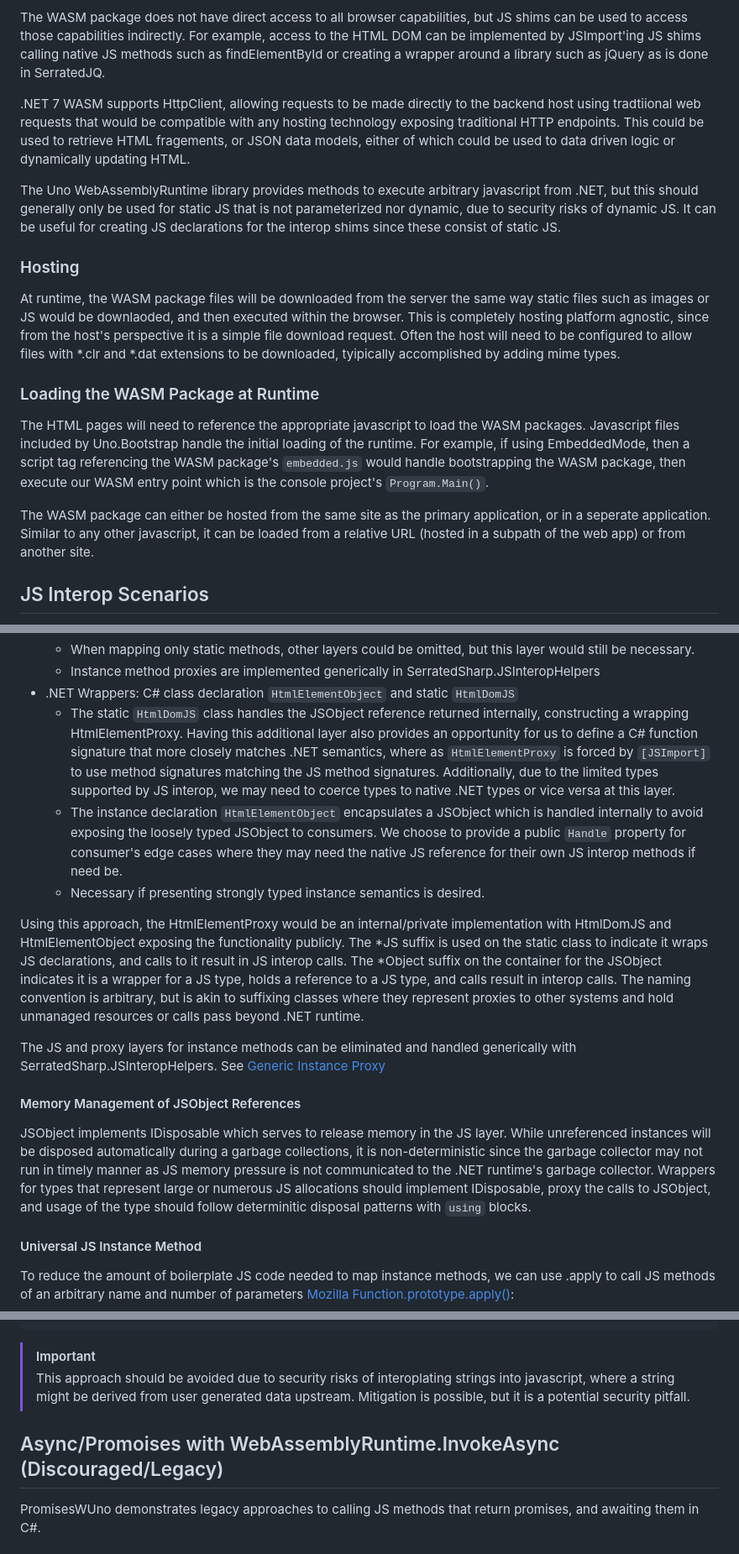
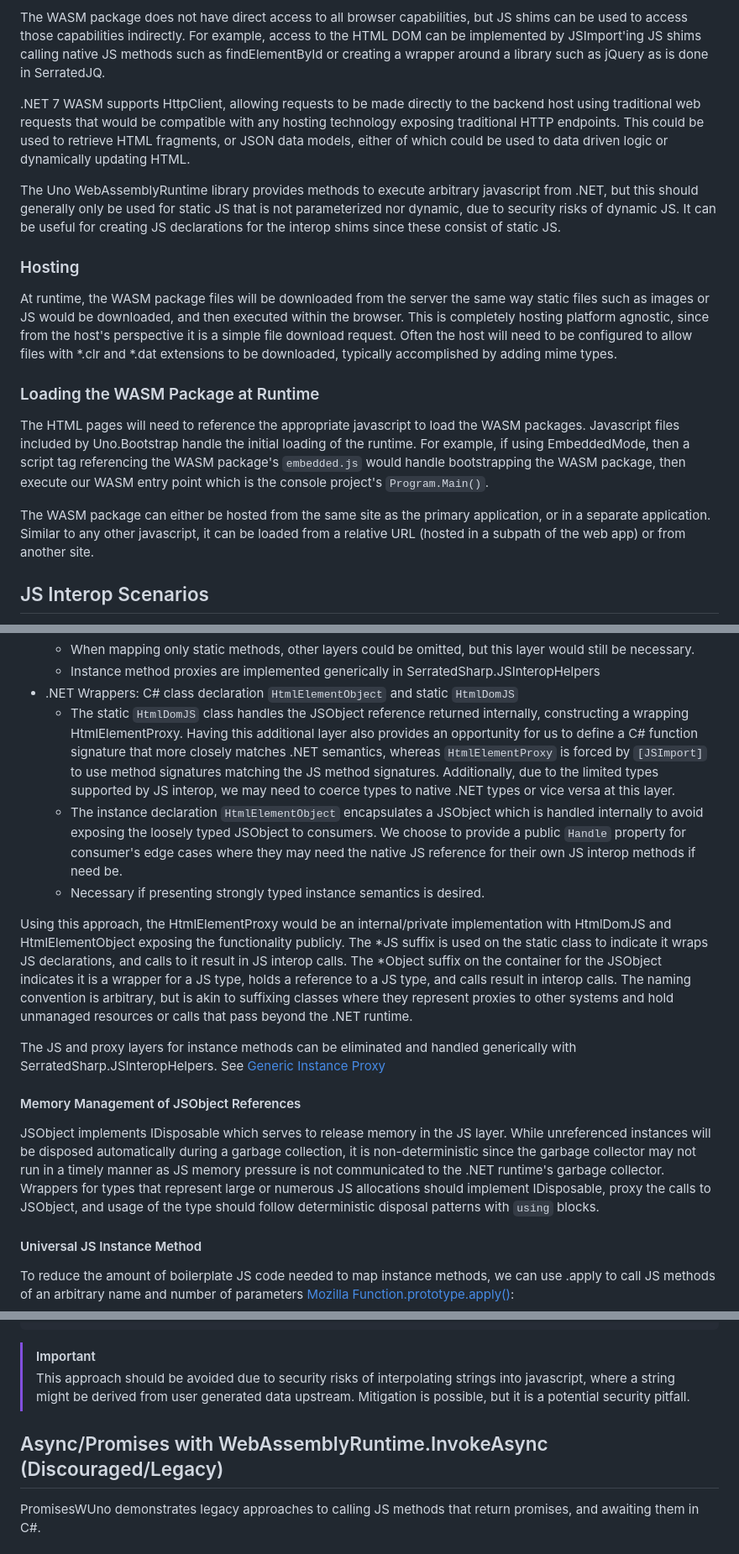
Before and after one commit to SerratedSharp/CSharpWasmRecipes, a Markdown page: README.md, 3 parts joined by grey strips. Shown: that part at 84% size. Drawn GitHub-style.

````diff
--- a/README.md
+++ b/README.md
@@ -42,19 +42,19 @@ WASM interfaces with the web application or HTML page client side through javasc
 
 The WASM package does not have direct access to all browser capabilities, but JS shims can be used to access those capabilities indirectly.  For example, access to the HTML DOM can be implemented by JSImport'ing JS shims calling native JS methods such as findElementById or creating a wrapper around a library such as jQuery as is done in SerratedJQ.
 
-.NET 7 WASM supports HttpClient, allowing requests to be made directly to the backend host using tradtiional web requests that would be compatible with any hosting technology exposing traditional HTTP endpoints.  This could be used to retrieve HTML fragements, or JSON data models, either of which could be used to data driven logic or dynamically updating HTML.
+.NET 7 WASM supports HttpClient, allowing requests to be made directly to the backend host using traditional web requests that would be compatible with any hosting technology exposing traditional HTTP endpoints.  This could be used to retrieve HTML fragments, or JSON data models, either of which could be used to data driven logic or dynamically updating HTML.
 
 The Uno WebAssemblyRuntime library provides methods to execute arbitrary javascript from .NET, but this should generally only be used for static JS that is not parameterized nor dynamic, due to security risks of dynamic JS.  It can be useful for creating JS declarations for the interop shims since these consist of static JS.
 
 ### Hosting
 
-At runtime, the WASM package files will be downloaded from the server the same way static files such as images or JS would be downlaoded, and then executed within the browser.  This is completely hosting platform agnostic, since from the host's perspective it is a simple file download request.  Often the host will need to be configured to allow files with *.clr and *.dat extensions to be downloaded, tyipically accomplished by adding mime types.
+At runtime, the WASM package files will be downloaded from the server the same way static files such as images or JS would be downloaded, and then executed within the browser.  This is completely hosting platform agnostic, since from the host's perspective it is a simple file download request.  Often the host will need to be configured to allow files with *.clr and *.dat extensions to be downloaded, typically accomplished by adding mime types.
 
 ### Loading the WASM Package at Runtime
 
 The HTML pages will need to reference the appropriate javascript to load the WASM packages.  Javascript files included by Uno.Bootstrap handle the initial loading of the runtime.  For example, if using EmbeddedMode, then a script tag referencing the WASM package's `embedded.js` would handle bootstrapping the WASM package, then execute our WASM entry point which is the console project's `Program.Main()`.
 
-The WASM package can either be hosted from the same site as the primary application, or in a seperate application.  Similar to any other javascript, it can be loaded from a relative URL (hosted in a subpath of the web app) or from another site.
+The WASM package can either be hosted from the same site as the primary application, or in a separate application.  Similar to any other javascript, it can be loaded from a relative URL (hosted in a subpath of the web app) or from another site.
 
 ## JS Interop Scenarios
 This section deals primarily with exposing types or methods from JS to C#, with the intention of allowing C# code to call into JS, or hold references to JS objects.
@@ -318,17 +318,17 @@ Let's review the above starting with the deepest JS layer and working up to C#:
   - When mapping only static methods, other layers could be omitted, but this layer would still be necessary.
   - Instance method proxies are implemented generically in SerratedSharp.JSInteropHelpers
 - .NET Wrappers: C# class declaration `HtmlElementObject` and static `HtmlDomJS`
-  - The static `HtmlDomJS` class handles the JSObject reference returned internally, constructing a wrapping HtmlElementProxy.  Having this additional layer also provides an opportunity for us to define a C# function signature that more closely matches .NET semantics, where as `HtmlElementProxy` is forced by `[JSImport]` to use method signatures matching the JS method signatures.  Additionally, due to the limited types supported by JS interop, we may need to coerce types to native .NET types or vice versa at this layer.
+  - The static `HtmlDomJS` class handles the JSObject reference returned internally, constructing a wrapping HtmlElementProxy.  Having this additional layer also provides an opportunity for us to define a C# function signature that more closely matches .NET semantics, whereas `HtmlElementProxy` is forced by `[JSImport]` to use method signatures matching the JS method signatures.  Additionally, due to the limited types supported by JS interop, we may need to coerce types to native .NET types or vice versa at this layer.
   - The instance declaration  `HtmlElementObject` encapsulates a JSObject which is handled internally to avoid exposing the loosely typed JSObject to consumers.  We choose to provide a public `Handle` property for consumer's edge cases where they may need the native JS reference for their own JS interop methods if need be.
   - Necessary if presenting strongly typed instance semantics is desired.
 
-Using this approach, the HtmlElementProxy would be an internal/private implementation with HtmlDomJS and HtmlElementObject exposing the functionality publicly.  The \*JS suffix is used on the static class to indicate it wraps JS declarations, and calls to it result in JS interop calls.  The \*Object suffix on the container for the JSObject indicates it is a wrapper for a JS type, holds a reference to a JS type, and calls result in interop calls.  The naming convention is arbitrary, but is akin to suffixing classes where they represent proxies to other systems and hold unmanaged resources or calls pass beyond .NET runtime.
+Using this approach, the HtmlElementProxy would be an internal/private implementation with HtmlDomJS and HtmlElementObject exposing the functionality publicly.  The \*JS suffix is used on the static class to indicate it wraps JS declarations, and calls to it result in JS interop calls.  The \*Object suffix on the container for the JSObject indicates it is a wrapper for a JS type, holds a reference to a JS type, and calls result in interop calls.  The naming convention is arbitrary, but is akin to suffixing classes where they represent proxies to other systems and hold unmanaged resources or calls that pass beyond the .NET runtime.
 
 The JS and proxy layers for instance methods can be eliminated and handled generically with SerratedSharp.JSInteropHelpers. See [Generic Instance Proxy](#Generic-Instance-Proxy)
 
 #### Memory Management of JSObject References
 
-JSObject implements IDisposable which serves to release memory in the JS layer.   While unreferenced instances will be disposed automatically during a garbage collections, it is non-deterministic since the garbage collector may not run in timely manner as JS memory pressure is not communicated to the .NET runtime's garbage collector.  Wrappers for types that represent large or numerous JS allocations should implement IDisposable, proxy the calls to JSObject, and usage of the type should follow determinitic disposal patterns with `using` blocks.
+JSObject implements IDisposable which serves to release memory in the JS layer.   While unreferenced instances will be disposed automatically during a garbage collection, it is non-deterministic since the garbage collector may not run in a timely manner as JS memory pressure is not communicated to the .NET runtime's garbage collector.  Wrappers for types that represent large or numerous JS allocations should implement IDisposable, proxy the calls to JSObject, and usage of the type should follow deterministic disposal patterns with `using` blocks.
 
 #### Universal JS Instance Method
 
@@ -566,9 +566,9 @@ GlobalProxyJS.AlertProxy("Hello World");
 ```
 
 > [!IMPORTANT]
-> This approach should be avoided due to security risks of interoplating strings into javascript, where a string might be derived from user generated data upstream.  Mitigation is possible, but it is a potential security pitfall.
+> This approach should be avoided due to security risks of interpolating strings into javascript, where a string might be derived from user generated data upstream.  Mitigation is possible, but it is a potential security pitfall.
 
-## Async/Promoises with WebAssemblyRuntime.InvokeAsync (Discouraged/Legacy)
+## Async/Promises with WebAssemblyRuntime.InvokeAsync (Discouraged/Legacy)
 
 PromisesWUno demonstrates legacy approaches to calling JS methods that return promises, and awaiting them in C#.
 
````
Also changed, not shown: other parts of README.md (+16 -16 lines).
